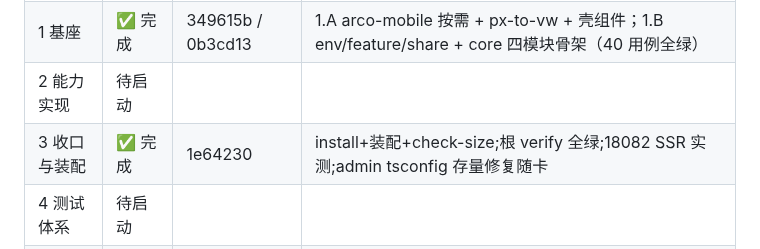
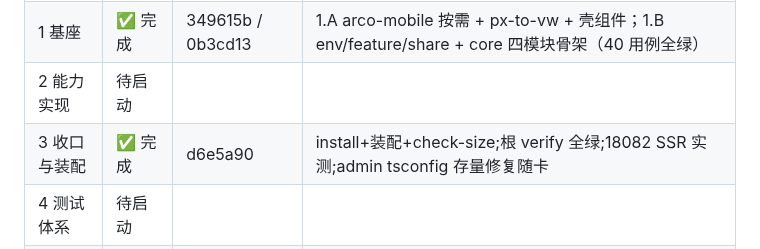
Before and after one commit to dkplus-pro/CMS-template, a Markdown page: docs/h5-shell-plan.md, the part around the change. GitHub-like rendering.

```diff
--- a/docs/h5-shell-plan.md
+++ b/docs/h5-shell-plan.md
@@ -157,6 +157,6 @@ apps/h5/src/
 | 0 方案评审   | ✅ 本文档 | —                 | 2026-09-19，决策记录见 §1                                                                        |
 | 1 基座       | ✅ 完成   | 349615b / 0b3cd13 | 1.A arco-mobile 按需 + px-to-vw + 壳组件；1.B env/feature/share + core 四模块骨架（40 用例全绿） |
 | 2 能力实现   | 待启动    |                   |                                                                                                  |
-| 3 收口与装配 | ✅ 完成   | 1e64230           | install+装配+check-size;根 verify 全绿;18082 SSR 实测;admin tsconfig 存量修复随卡                |     |
+| 3 收口与装配 | ✅ 完成   | d6e5a90           | install+装配+check-size;根 verify 全绿;18082 SSR 实测;admin tsconfig 存量修复随卡                |     |
 | 4 测试体系   | 待启动    |                   |                                                                                                  |
 | 5 文档收口   | 待启动    |                   |                                                                                                  |
```
Also changed, not shown: docs/shell-exec-runbook.md (+1 -1 lines).
